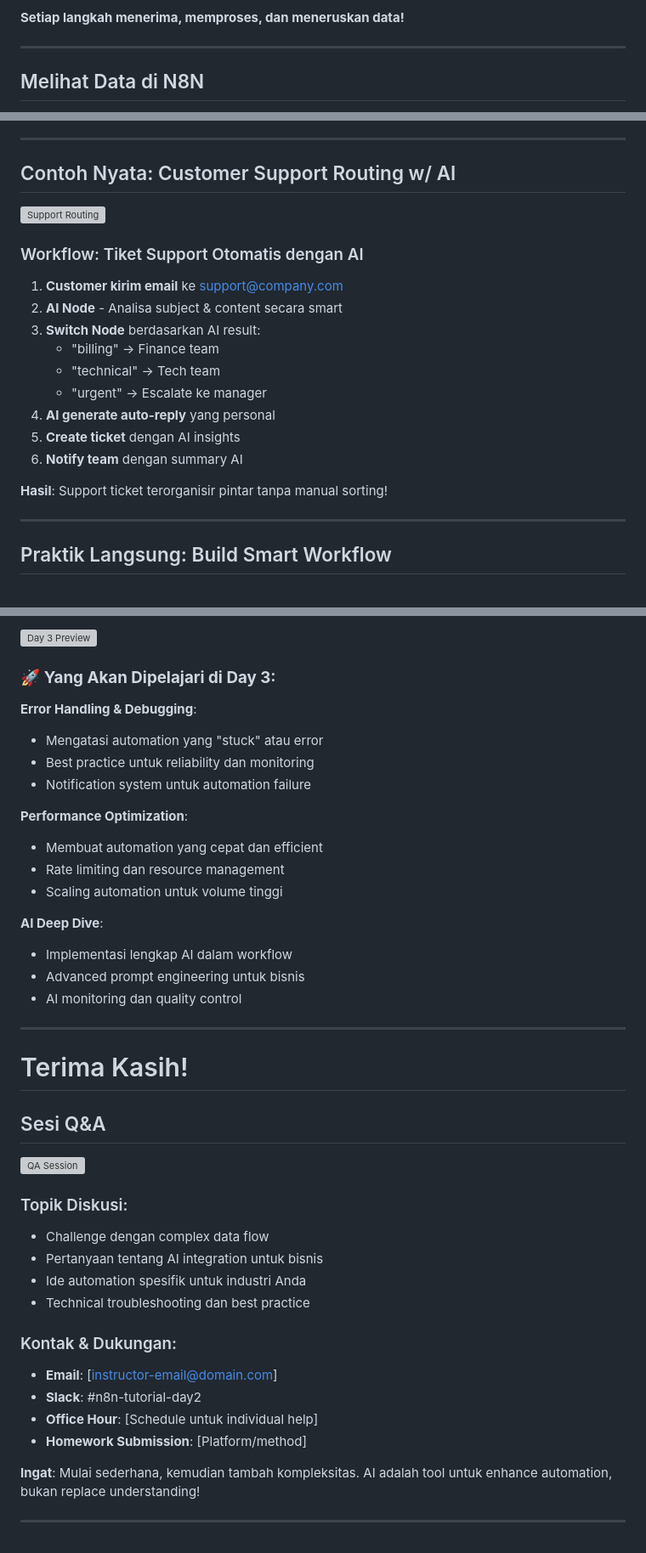
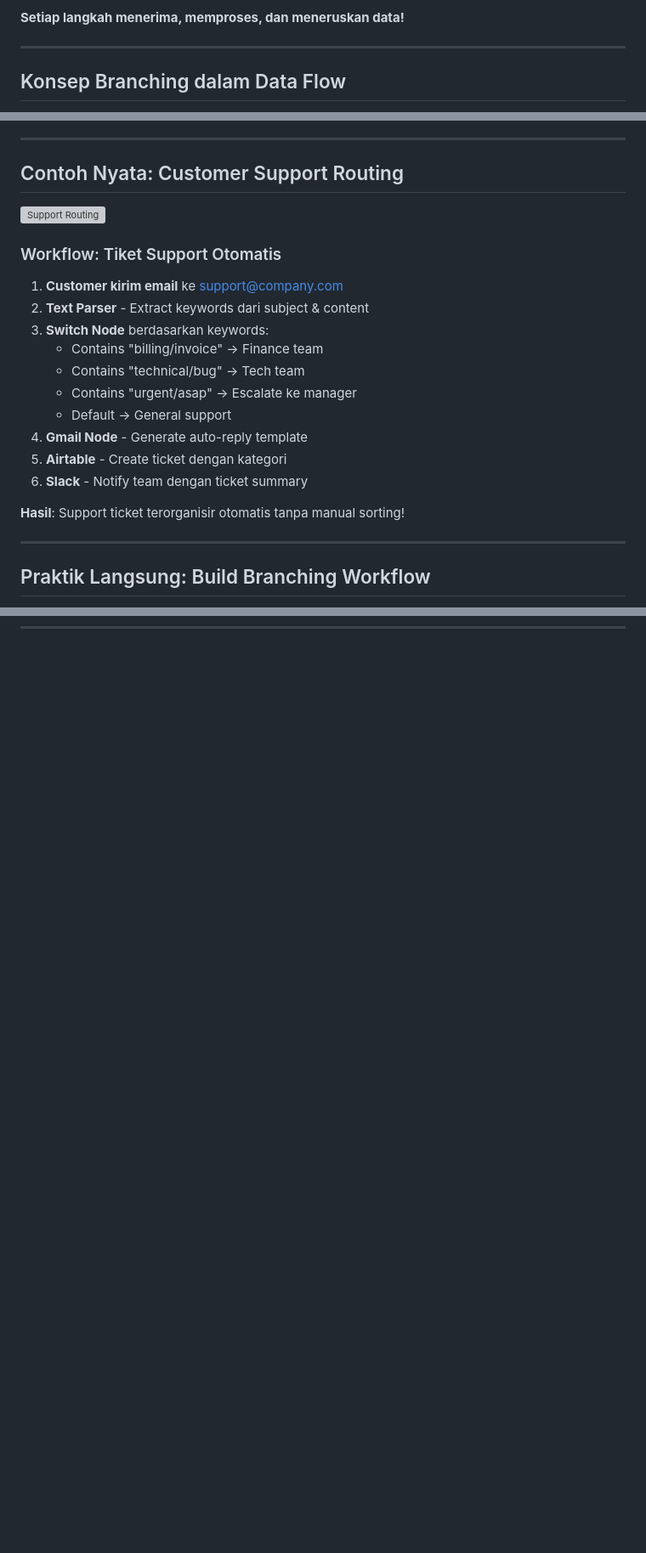
Before and after one commit to imam/n8n-workshop, a Markdown page: day-2/slides.md, 3 parts joined by grey strips. Shown at 85% size. GitHub-like rendering; blank space fills up the shorter version; grey boxes are pictures that could not be loaded.

```diff
--- a/day-2/slides.md
+++ b/day-2/slides.md
@@ -72,5 +61,5 @@
 
 ---
 
-## Melihat Data di N8N
+## Konsep Branching dalam Data Flow
 
@@ -254,5 +124,5 @@ Response: "Business email dari perusahaan teknologi"
 
 ---
 
-## Contoh Nyata: Customer Support Routing w/ AI
+## Contoh Nyata: Customer Support Routing
 
@@ -261,19 +131,20 @@ Response: "Business email dari perusahaan teknologi"
 
-### Workflow: Tiket Support Otomatis dengan AI
+### Workflow: Tiket Support Otomatis
 
 1. **Customer kirim email** ke support@company.com
-2. **AI Node** - Analisa subject & content secara smart
-3. **Switch Node** berdasarkan AI result:
-   - "billing" → Finance team
-   - "technical" → Tech team
-   - "urgent" → Escalate ke manager
-4. **AI generate auto-reply** yang personal
-5. **Create ticket** dengan AI insights
-6. **Notify team** dengan summary AI
+2. **Text Parser** - Extract keywords dari subject & content
+3. **Switch Node** berdasarkan keywords:
+   - Contains "billing/invoice" → Finance team
+   - Contains "technical/bug" → Tech team
+   - Contains "urgent/asap" → Escalate ke manager
+   - Default → General support
+4. **Gmail Node** - Generate auto-reply template
+5. **Airtable** - Create ticket dengan kategori
+6. **Slack** - Notify team dengan ticket summary
 
-**Hasil**: Support ticket terorganisir pintar tanpa manual sorting!
+**Hasil**: Support ticket terorganisir otomatis tanpa manual sorting!
 
 ---
 
-## Praktik Langsung: Build Smart Workflow
+## Praktik Langsung: Build Branching Workflow
 
@@ -601,44 +499,0 @@ Cron, IF, Switch, Wait, Merge
-![Day 3 Preview](day-2/images/day3-preview.png)
-<!-- Placeholder: Day 3 preview topics -->
-
-### 🚀 **Yang Akan Dipelajari di Day 3:**
-
-**Error Handling & Debugging**:
-- Mengatasi automation yang "stuck" atau error
-- Best practice untuk reliability dan monitoring
-- Notification system untuk automation failure
-
-**Performance Optimization**:
-- Membuat automation yang cepat dan efficient
-- Rate limiting dan resource management
-- Scaling automation untuk volume tinggi
-
-**AI Deep Dive**:
-- Implementasi lengkap AI dalam workflow
-- Advanced prompt engineering untuk bisnis
-- AI monitoring dan quality control
-
----
-
-# Terima Kasih!
-
-## Sesi Q&A
-
-![QA Session](day-2/images/qa-session-day2.png)
-<!-- Placeholder: Q&A session image -->
-
-### Topik Diskusi:
-- Challenge dengan complex data flow
-- Pertanyaan tentang AI integration untuk bisnis
-- Ide automation spesifik untuk industri Anda
-- Technical troubleshooting dan best practice
-
-### Kontak & Dukungan:
-- **Email**: [instructor-email@domain.com]
-- **Slack**: #n8n-tutorial-day2
-- **Office Hour**: [Schedule untuk individual help]
-- **Homework Submission**: [Platform/method]
-
-**Ingat**: Mulai sederhana, kemudian tambah kompleksitas. AI adalah tool untuk enhance automation, bukan replace understanding!
-
----
```
Also changed, not shown: other parts of day-2/slides.md (+142 -244 lines), .claude/commands/writing-todo.md (added, +26 -0 lines), day-1/slides.md (+0 -64 lines).
